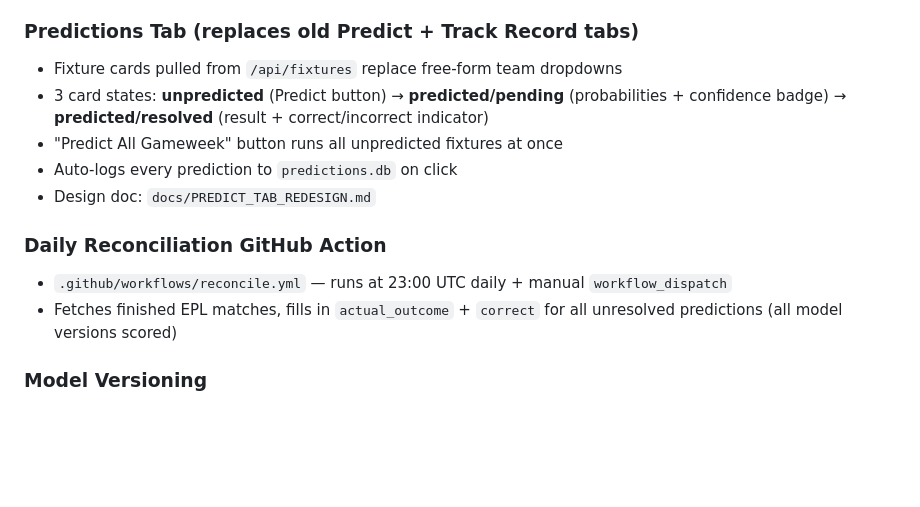
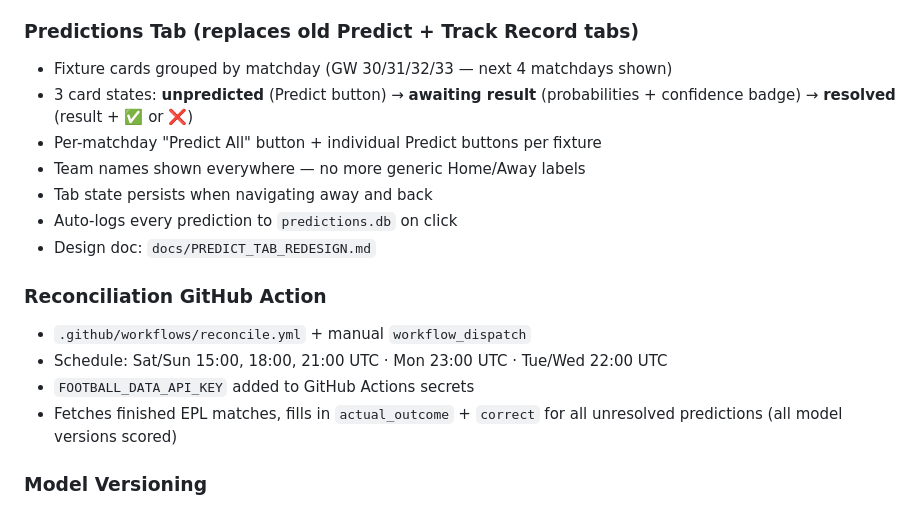
Before and after one commit to andresnalda75/Predictor, a Markdown page: CHANGELOG.md, the part around the change. Rendered like a GitHub page; blank space fills up the shorter version.

```diff
--- a/CHANGELOG.md
+++ b/CHANGELOG.md
@@ -15,14 +15,18 @@ All model and data changes are recorded here. Each deployed model gets a version
 - **Duplicate check:** unique on `match_date + home_team + away_team + model_version` — same model predicts once per match, new model version can log fresh prediction alongside old ones
 
 ### Predictions Tab (replaces old Predict + Track Record tabs)
-- Fixture cards pulled from `/api/fixtures` replace free-form team dropdowns
-- 3 card states: **unpredicted** (Predict button) → **predicted/pending** (probabilities + confidence badge) → **predicted/resolved** (result + correct/incorrect indicator)
-- "Predict All Gameweek" button runs all unpredicted fixtures at once
+- Fixture cards grouped by matchday (GW 30/31/32/33 — next 4 matchdays shown)
+- 3 card states: **unpredicted** (Predict button) → **awaiting result** (probabilities + confidence badge) → **resolved** (result + ✅ or ❌)
+- Per-matchday "Predict All" button + individual Predict buttons per fixture
+- Team names shown everywhere — no more generic Home/Away labels
+- Tab state persists when navigating away and back
 - Auto-logs every prediction to `predictions.db` on click
 - Design doc: `docs/PREDICT_TAB_REDESIGN.md`
 
-### Daily Reconciliation GitHub Action
-- `.github/workflows/reconcile.yml` — runs at 23:00 UTC daily + manual `workflow_dispatch`
+### Reconciliation GitHub Action
+- `.github/workflows/reconcile.yml` + manual `workflow_dispatch`
+- Schedule: Sat/Sun 15:00, 18:00, 21:00 UTC · Mon 23:00 UTC · Tue/Wed 22:00 UTC
+- `FOOTBALL_DATA_API_KEY` added to GitHub Actions secrets
 - Fetches finished EPL matches, fills in `actual_outcome` + `correct` for all unresolved predictions (all model versions scored)
 
 ### Model Versioning
```
Also changed, not shown: CLAUDE.md (+7 -3 lines), docs/PREDICT_TAB_REDESIGN.md (+24 -14 lines).
